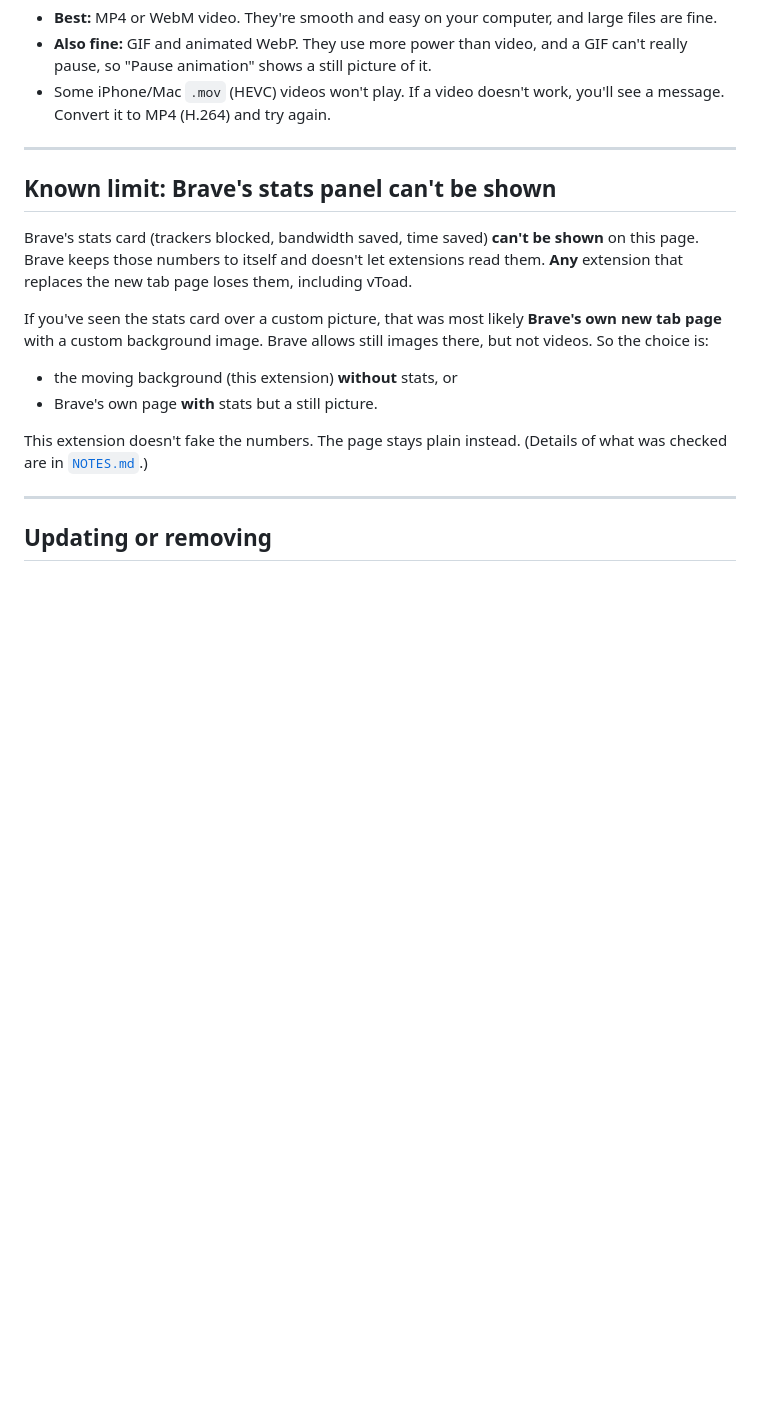
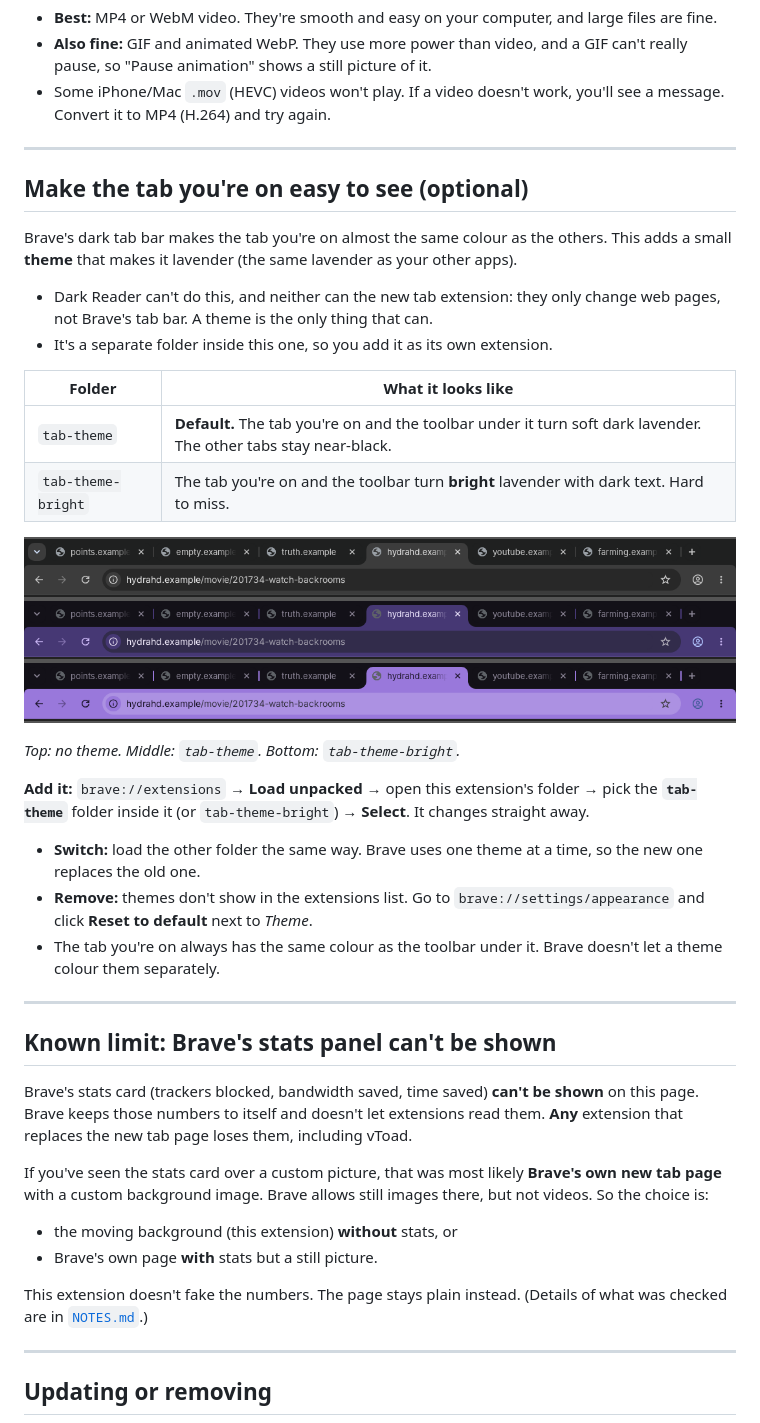
Before and after one commit to wfnk-dot/brave-newtab, a Markdown page: README.md, the part around the change. Rendered like a GitHub page; pictures changed too: test-shots/tab-theme-before-default-bright.png (added); blank space fills up the shorter version.

Commit message:
Add optional lavender tab themes so the active tab stands out
Two theme folders (tab-theme, tab-theme-bright) loaded separately via
Load unpacked. Checked in a real Chromium window; omnibox_background is
ignored by current Chromium, so the bright variant uses dark URL text.

Co-Authored-By: Claude Opus 5.5 <noreply@anthropic.com>
Claude-Session: https://claude.ai/code/session_01WhP7rVf8FZvw77fAQyh3Q9

```diff
--- a/README.md
+++ b/README.md
@@ -62,6 +62,30 @@ Brave's own "show bookmarks bar only on the new tab page" can't appear on an ext
 
 ---
 
+## Make the tab you're on easy to see (optional)
+
+Brave's dark tab bar makes the tab you're on almost the same colour as the others. This adds a small **theme** that makes it lavender (the same lavender as your other apps).
+
+- Dark Reader can't do this, and neither can the new tab extension: they only change web pages, not Brave's tab bar. A theme is the only thing that can.
+- It's a separate folder inside this one, so you add it as its own extension.
+
+| Folder | What it looks like |
+|---|---|
+| `tab-theme` | **Default.** The tab you're on and the toolbar under it turn soft dark lavender. The other tabs stay near-black. |
+| `tab-theme-bright` | The tab you're on and the toolbar turn **bright** lavender with dark text. Hard to miss. |
+
+![Before, default, bright](test-shots/tab-theme-before-default-bright.png)
+
+*Top: no theme. Middle: `tab-theme`. Bottom: `tab-theme-bright`.*
+
+**Add it:** `brave://extensions` → **Load unpacked** → open this extension's folder → pick the **`tab-theme`** folder inside it (or `tab-theme-bright`) → **Select**. It changes straight away.
+
+- **Switch:** load the other folder the same way. Brave uses one theme at a time, so the new one replaces the old one.
+- **Remove:** themes don't show in the extensions list. Go to `brave://settings/appearance` and click **Reset to default** next to *Theme*.
+- The tab you're on always has the same colour as the toolbar under it. Brave doesn't let a theme colour them separately.
+
+---
+
 ## Known limit: Brave's stats panel can't be shown
 
 Brave's stats card (trackers blocked, bandwidth saved, time saved) **can't be shown** on this page. Brave keeps those numbers to itself and doesn't let extensions read them. **Any** extension that replaces the new tab page loses them, including vToad.
```
Also changed, not shown: 3 other files.
